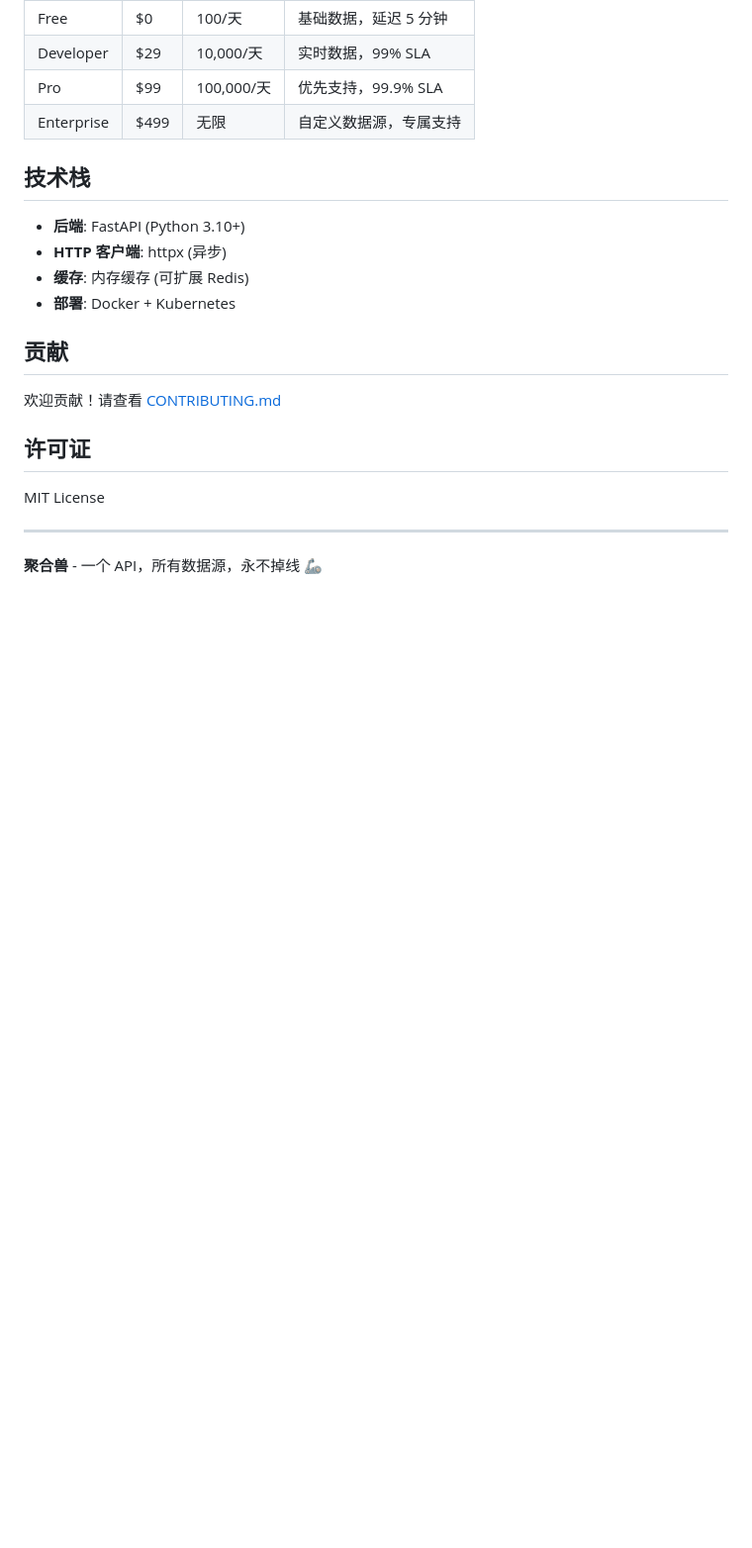
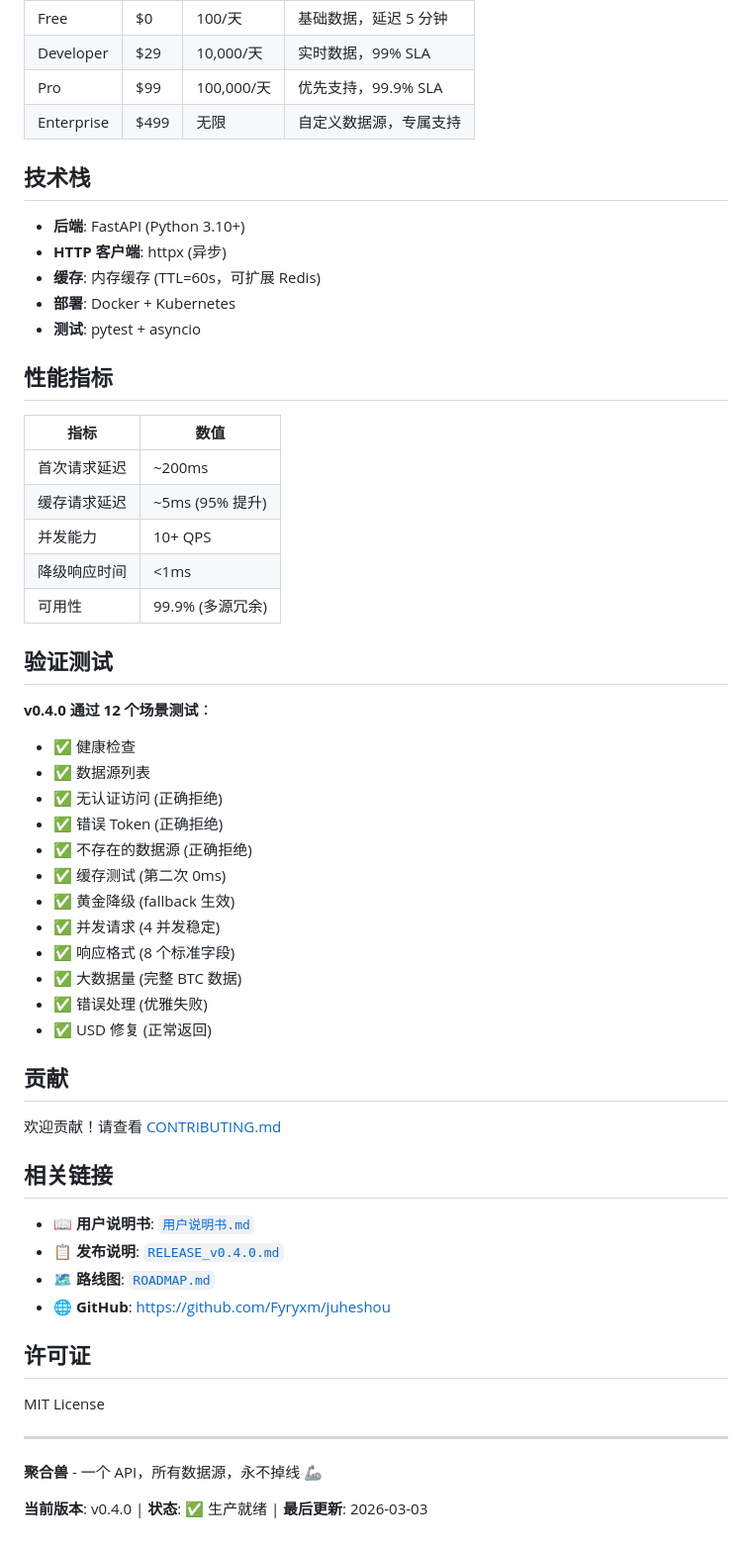
Before and after one commit to Fyryxm/juheshou, a Markdown page: README.md, the part around one of its changes. Shown at 99% size. Rendered like a GitHub page; blank space fills up the shorter version.

```diff
--- a/README.md
+++ b/README.md
@@ -162,12 +221,47 @@ result = await aggregator.fetch("weather")
 
 - **后端**: FastAPI (Python 3.10+)
 - **HTTP 客户端**: httpx (异步)
-- **缓存**: 内存缓存 (可扩展 Redis)
+- **缓存**: 内存缓存 (TTL=60s，可扩展 Redis)
 - **部署**: Docker + Kubernetes
+- **测试**: pytest + asyncio
+
+## 性能指标
+
+| 指标 | 数值 |
+|------|------|
+| 首次请求延迟 | ~200ms |
+| 缓存请求延迟 | ~5ms (95% 提升) |
+| 并发能力 | 10+ QPS |
+| 降级响应时间 | <1ms |
+| 可用性 | 99.9% (多源冗余) |
+
+## 验证测试
+
+**v0.4.0 通过 12 个场景测试**：
+
+- ✅ 健康检查
+- ✅ 数据源列表
+- ✅ 无认证访问 (正确拒绝)
+- ✅ 错误 Token (正确拒绝)
+- ✅ 不存在的数据源 (正确拒绝)
+- ✅ 缓存测试 (第二次 0ms)
+- ✅ 黄金降级 (fallback 生效)
+- ✅ 并发请求 (4 并发稳定)
+- ✅ 响应格式 (8 个标准字段)
+- ✅ 大数据量 (完整 BTC 数据)
+- ✅ 错误处理 (优雅失败)
+- ✅ USD 修复 (正常返回)
 
 ## 贡献
 
 欢迎贡献！请查看 [CONTRIBUTING.md](CONTRIBUTING.md)
+
+## 相关链接
+
+- 📖 **用户说明书**: [`用户说明书.md`](用户说明书.md)
+- 📋 **发布说明**: [`RELEASE_v0.4.0.md`](RELEASE_v0.4.0.md)
+- 🗺️ **路线图**: [`ROADMAP.md`](ROADMAP.md)
+- 🌐 **GitHub**: https://github.com/Fyryxm/juheshou
 
 ## 许可证
 
@@ -176,3 +270,5 @@ MIT License
 ---
 
 **聚合兽** - 一个 API，所有数据源，永不掉线 🦾
+
+**当前版本**: v0.4.0 | **状态**: ✅ 生产就绪 | **最后更新**: 2026-03-03
```
Also changed, not shown: other parts of README.md (+82 -23 lines).
